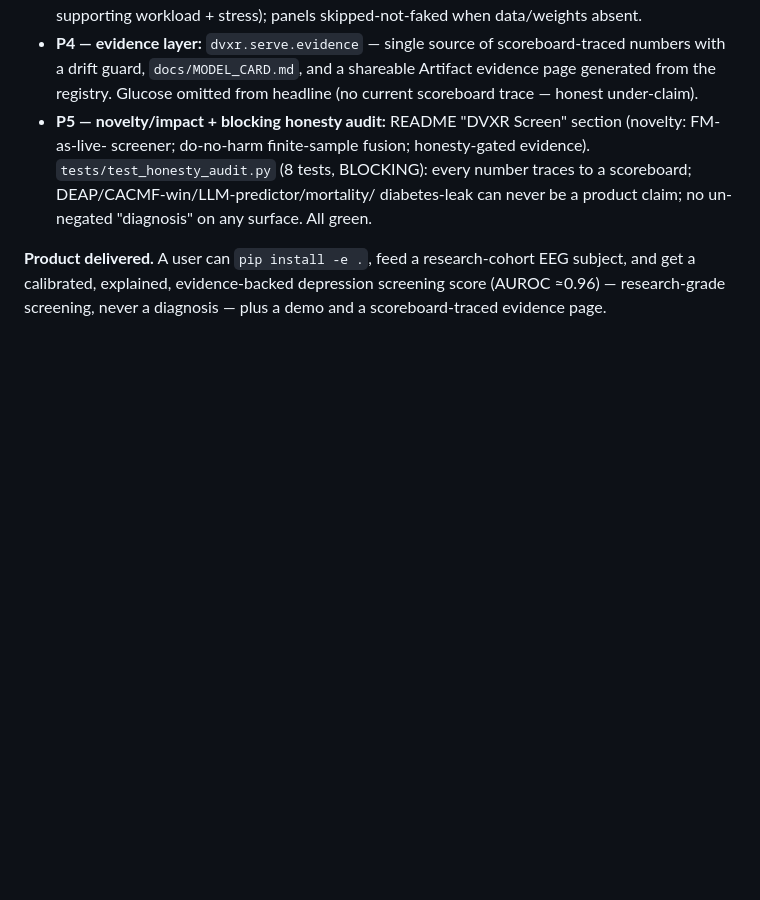
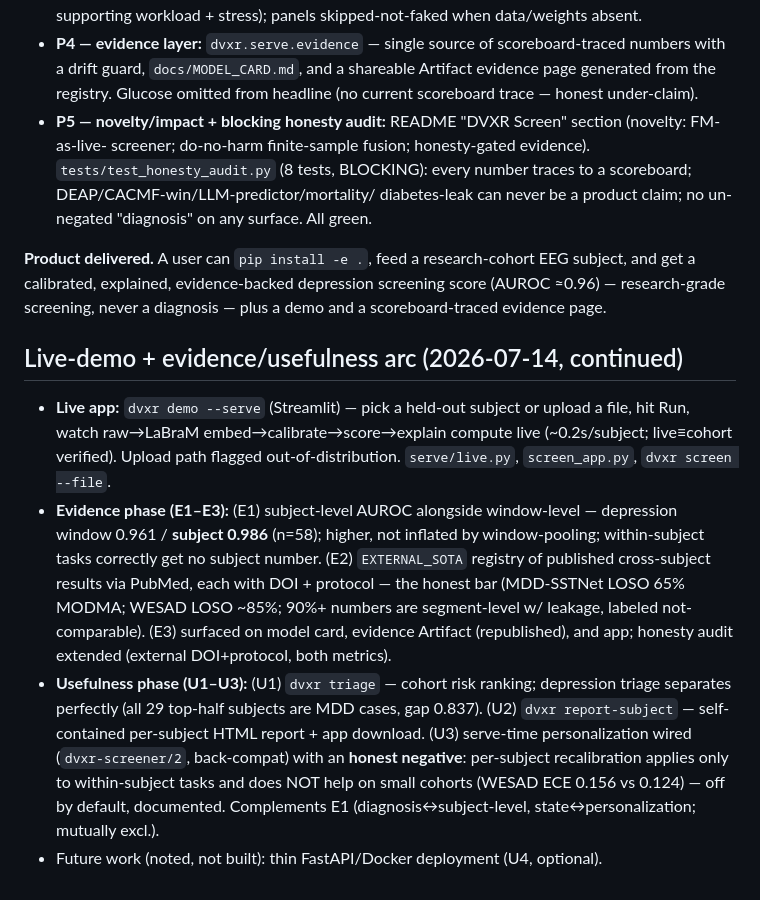
Before and after one commit to Abhignya-Jagathpally/DVXR, a Markdown page: GOAL.md, the part around the change. Drawn GitHub-style; blank space fills up the shorter version.

Commit message:
Log the evidence + usefulness arc (E1–E3, U1–U3) in GOAL.md
Records the completed sequence: live app; subject-level AUROC + published-SOTA
positioning (protocol-labeled, DOIs); cohort triage; per-subject report; opt-in
personalization with its honest negative. U4 (API/Docker) noted as future work.

```diff
--- a/GOAL.md
+++ b/GOAL.md
@@ -173,3 +173,22 @@ with tests, all honesty-gated.
 **Product delivered.** A user can `pip install -e .`, feed a research-cohort EEG subject, and get a
 calibrated, explained, evidence-backed depression screening score (AUROC ≈0.96) — research-grade
 screening, never a diagnosis — plus a demo and a scoreboard-traced evidence page.
+
+## Live-demo + evidence/usefulness arc (2026-07-14, continued)
+
+- **Live app:** `dvxr demo --serve` (Streamlit) — pick a held-out subject or upload a file, hit Run,
+  watch raw→LaBraM embed→calibrate→score→explain compute live (~0.2s/subject; live≡cohort verified).
+  Upload path flagged out-of-distribution. `serve/live.py`, `screen_app.py`, `dvxr screen --file`.
+- **Evidence phase (E1–E3):** (E1) subject-level AUROC alongside window-level — depression window
+  0.961 / **subject 0.986** (n=58); higher, not inflated by window-pooling; within-subject tasks
+  correctly get no subject number. (E2) `EXTERNAL_SOTA` registry of published cross-subject results
+  via PubMed, each with DOI + protocol — the honest bar (MDD-SSTNet LOSO 65% MODMA; WESAD LOSO ~85%;
+  90%+ numbers are segment-level w/ leakage, labeled not-comparable). (E3) surfaced on model card,
+  evidence Artifact (republished), and app; honesty audit extended (external DOI+protocol, both metrics).
+- **Usefulness phase (U1–U3):** (U1) `dvxr triage` — cohort risk ranking; depression triage separates
+  perfectly (all 29 top-half subjects are MDD cases, gap 0.837). (U2) `dvxr report-subject` —
+  self-contained per-subject HTML report + app download. (U3) serve-time personalization wired
+  (`dvxr-screener/2`, back-compat) with an **honest negative**: per-subject recalibration applies only
+  to within-subject tasks and does NOT help on small cohorts (WESAD ECE 0.156 vs 0.124) — off by
+  default, documented. Complements E1 (diagnosis↔subject-level, state↔personalization; mutually excl.).
+- Future work (noted, not built): thin FastAPI/Docker deployment (U4, optional).
```
